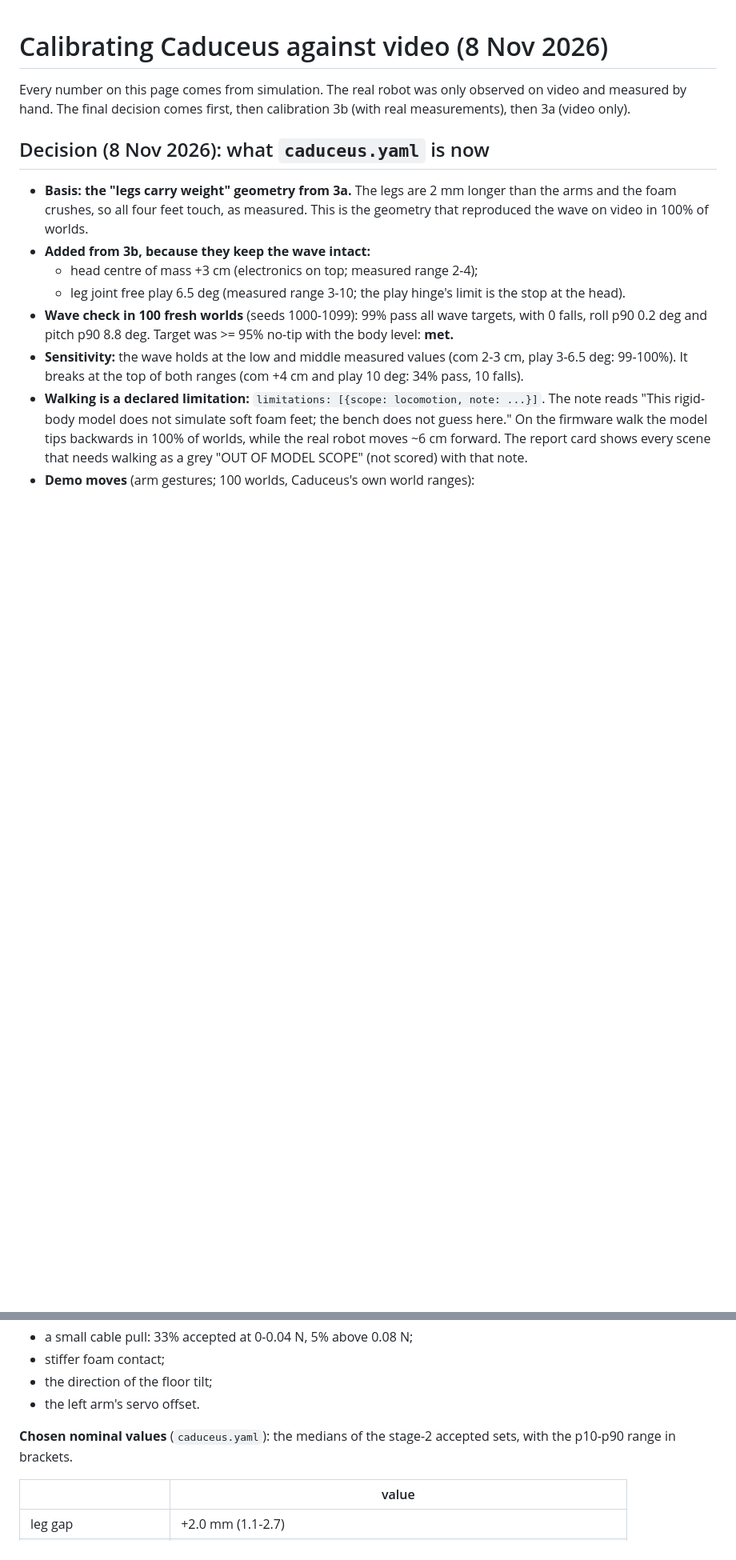
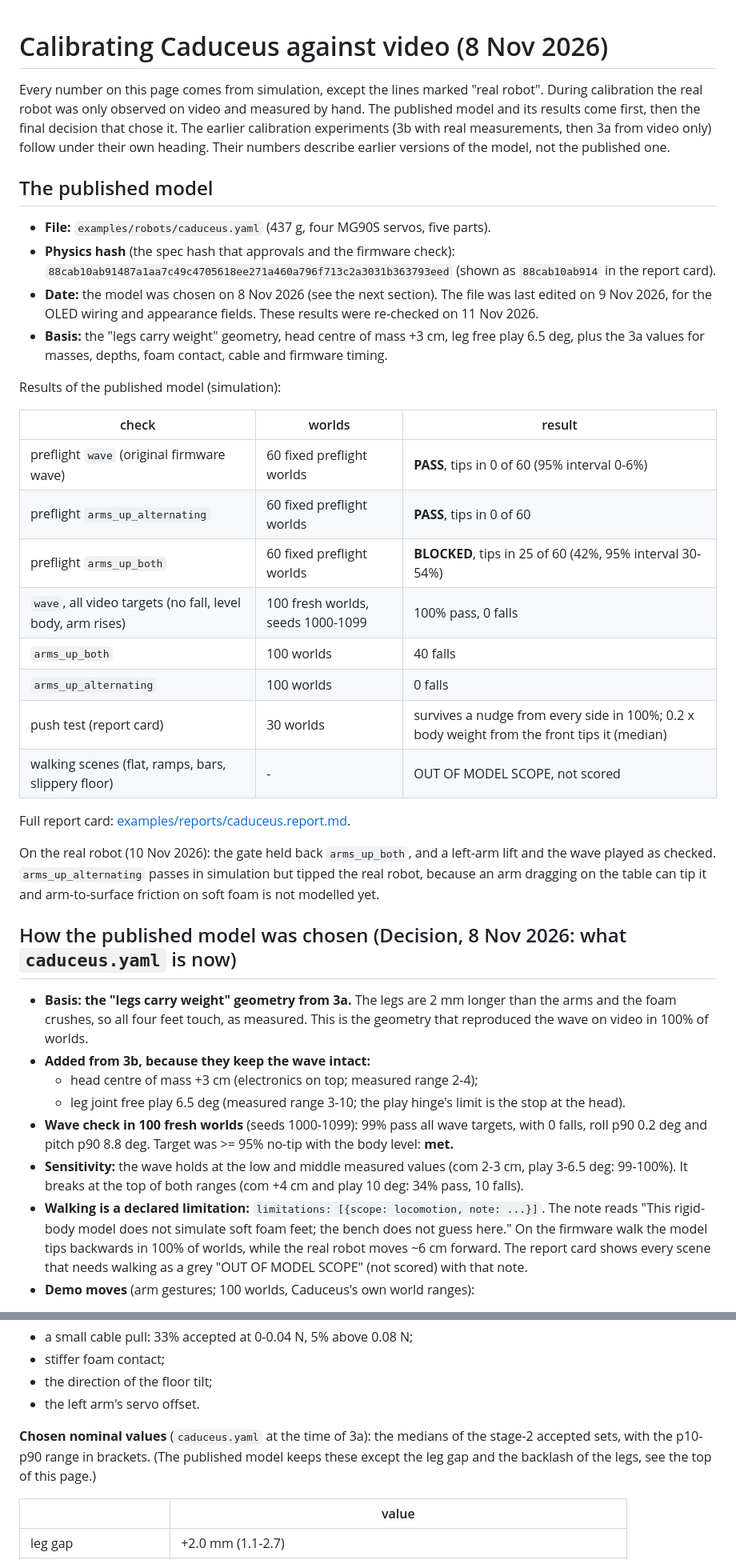
Before and after one commit to devorun/talaria-bench, a Markdown page: docs/calibration-caduceus.md, 2 parts joined by grey strips. Shown at 80% size. Rendered like a GitHub page; blank space fills up the shorter version.

```diff
--- a/docs/calibration-caduceus.md
+++ b/docs/calibration-caduceus.md
@@ -1,10 +1,42 @@
 # Calibrating Caduceus against video (8 Nov 2026)
 
-Every number on this page comes from simulation. The real robot was only observed on video and
-measured by hand. The final decision comes first, then calibration 3b (with real measurements),
-then 3a (video only).
+Every number on this page comes from simulation, except the lines marked "real robot". During
+calibration the real robot was only observed on video and measured by hand. The published model and
+its results come first, then the final decision that chose it. The earlier calibration experiments
+(3b with real measurements, then 3a from video only) follow under their own heading. Their numbers
+describe earlier versions of the model, not the published one.
 
-## Decision (8 Nov 2026): what `caduceus.yaml` is now
+## The published model
+
+* **File:** `examples/robots/caduceus.yaml` (437 g, four MG90S servos, five parts).
+* **Physics hash** (the spec hash that approvals and the firmware check):
+  `88cab10ab91487a1aa7c49c4705618ee271a460a796f713c2a3031b363793eed` (shown as `88cab10ab914` in
+  the report card).
+* **Date:** the model was chosen on 8 Nov 2026 (see the next section). The file was last edited on
+  9 Nov 2026, for the OLED wiring and appearance fields. These results were re-checked on 11 Nov 2026.
+* **Basis:** the "legs carry weight" geometry, head centre of mass +3 cm, leg free play 6.5 deg,
+  plus the 3a values for masses, depths, foam contact, cable and firmware timing.
+
+Results of the published model (simulation):
+
+| check | worlds | result |
+|---|---|---|
+| preflight `wave` (original firmware wave) | 60 fixed preflight worlds | **PASS**, tips in 0 of 60 (95% interval 0-6%) |
+| preflight `arms_up_alternating` | 60 fixed preflight worlds | **PASS**, tips in 0 of 60 |
+| preflight `arms_up_both` | 60 fixed preflight worlds | **BLOCKED**, tips in 25 of 60 (42%, 95% interval 30-54%) |
+| `wave`, all video targets (no fall, level body, arm rises) | 100 fresh worlds, seeds 1000-1099 | 100% pass, 0 falls |
+| `arms_up_both` | 100 worlds | 40 falls |
+| `arms_up_alternating` | 100 worlds | 0 falls |
+| push test (report card) | 30 worlds | survives a nudge from every side in 100%; 0.2 x body weight from the front tips it (median) |
+| walking scenes (flat, ramps, bars, slippery floor) | - | OUT OF MODEL SCOPE, not scored |
+
+Full report card: [examples/reports/caduceus.report.md](../examples/reports/caduceus.report.md).
+
+On the real robot (10 Nov 2026): the gate held back `arms_up_both`, and a left-arm lift and the wave
+played as checked. `arms_up_alternating` passes in simulation but tipped the real robot, because an
+arm dragging on the table can tip it and arm-to-surface friction on soft foam is not modelled yet.
+
+## How the published model was chosen (Decision, 8 Nov 2026: what `caduceus.yaml` is now)
 
 * **Basis: the "legs carry weight" geometry from 3a.** The legs are 2 mm longer than the arms and
   the foam crushes, so all four feet touch, as measured. This is the geometry that reproduced the
@@ -221,8 +266,9 @@ parameters are:
 * the direction of the floor tilt;
 * the left arm's servo offset.
 
-**Chosen nominal values** (`caduceus.yaml`): the medians of the stage-2 accepted sets, with the
-p10-p90 range in brackets.
+**Chosen nominal values** (`caduceus.yaml` at the time of 3a): the medians of the stage-2 accepted
+sets, with the p10-p90 range in brackets. (The published model keeps these except the leg gap and the
+backlash of the legs, see the top of this page.)
 
 | | value |
 |---|---|
```
Also changed, not shown: other parts of docs/calibration-caduceus.md (+32 -18 lines), README.md (+9 -6 lines), docs/img/banner.png, 6 other files.
